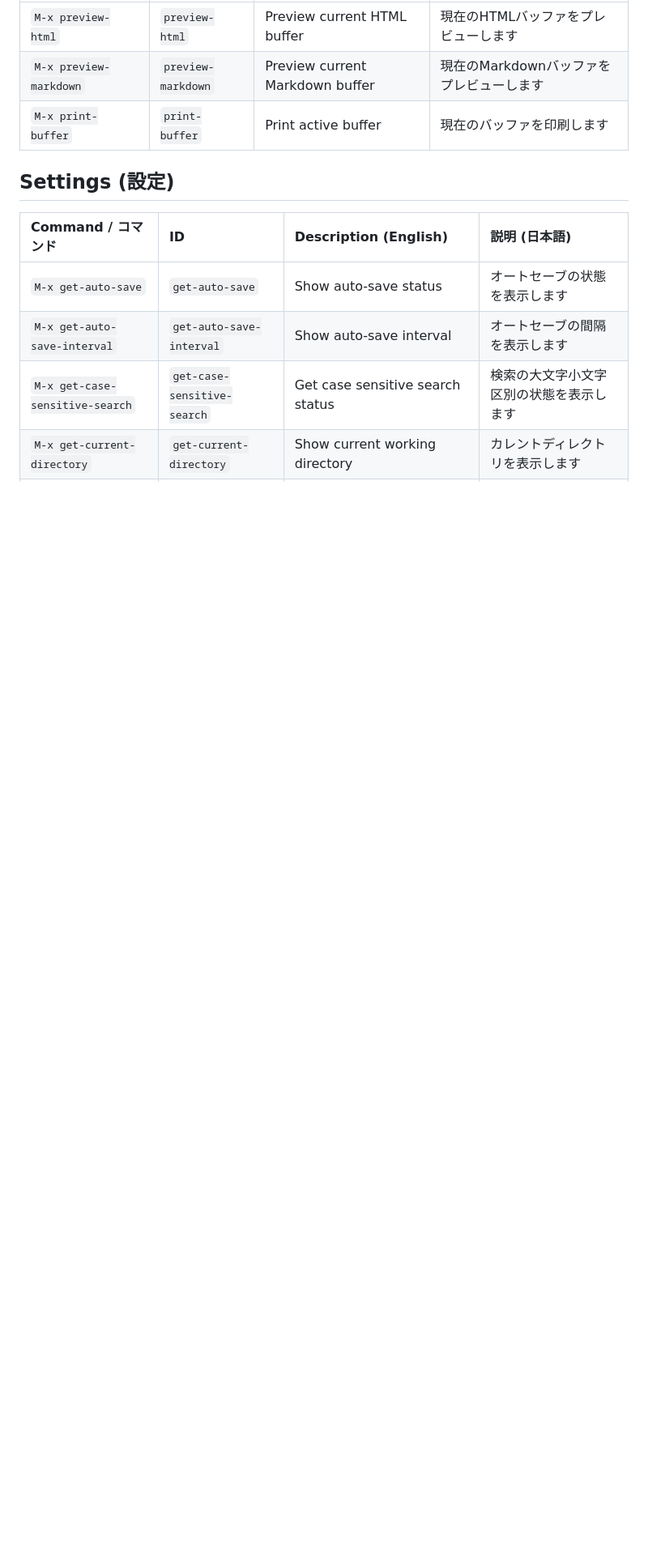
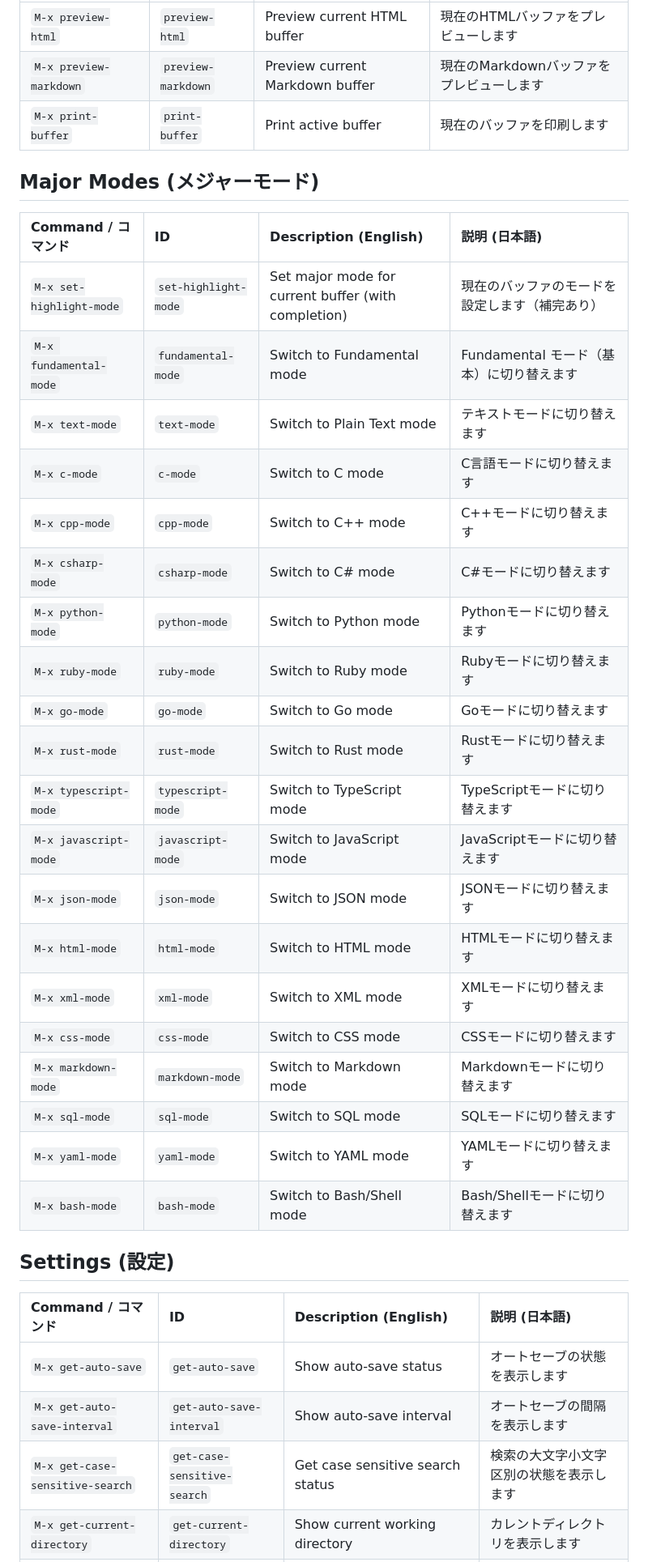
Before and after one commit to kurouna/elecxzy, a Markdown page: COMMANDLIST.md, the part around one of its changes. Shown at 81% size. GitHub-like rendering; blank space fills up the shorter version.

Commit message:
feat: implement major mode commands and auto-mode switching on Save As - Add dedicated mode commands like `text-mode`, `python-mode`, `typescript-mode`, etc.
feat: メジャーモード切り替えコマンドの実装と「名前を付けて保存」時の自動モード変更
- `text-mode`, `python-mode`, `typescript-mode` 等の専用モード切り替えコマンドを追加

```diff
--- a/COMMANDLIST.md
+++ b/COMMANDLIST.md
@@ -106,6 +106,30 @@ This guide covers the key commands for **elecxzy** by category. To run most of t
 | `M-x preview-markdown` | `preview-markdown` | Preview current Markdown buffer | 現在のMarkdownバッファをプレビューします |
 | `M-x print-buffer` | `print-buffer` | Print active buffer | 現在のバッファを印刷します |
 
+## Major Modes (メジャーモード)
+| Command / コマンド | ID | Description (English) | 説明 (日本語) |
+|:---|:---|:---|:---|
+| `M-x set-highlight-mode` | `set-highlight-mode` | Set major mode for current buffer (with completion) | 現在のバッファのモードを設定します（補完あり） |
+| `M-x fundamental-mode` | `fundamental-mode` | Switch to Fundamental mode | Fundamental モード（基本）に切り替えます |
+| `M-x text-mode` | `text-mode` | Switch to Plain Text mode | テキストモードに切り替えます |
+| `M-x c-mode` | `c-mode` | Switch to C mode | C言語モードに切り替えます |
+| `M-x cpp-mode` | `cpp-mode` | Switch to C++ mode | C++モードに切り替えます |
+| `M-x csharp-mode` | `csharp-mode` | Switch to C# mode | C#モードに切り替えます |
+| `M-x python-mode` | `python-mode` | Switch to Python mode | Pythonモードに切り替えます |
+| `M-x ruby-mode` | `ruby-mode` | Switch to Ruby mode | Rubyモードに切り替えます |
+| `M-x go-mode` | `go-mode` | Switch to Go mode | Goモードに切り替えます |
+| `M-x rust-mode` | `rust-mode` | Switch to Rust mode | Rustモードに切り替えます |
+| `M-x typescript-mode` | `typescript-mode` | Switch to TypeScript mode | TypeScriptモードに切り替えます |
+| `M-x javascript-mode` | `javascript-mode` | Switch to JavaScript mode | JavaScriptモードに切り替えます |
+| `M-x json-mode` | `json-mode` | Switch to JSON mode | JSONモードに切り替えます |
+| `M-x html-mode` | `html-mode` | Switch to HTML mode | HTMLモードに切り替えます |
+| `M-x xml-mode` | `xml-mode` | Switch to XML mode | XMLモードに切り替えます |
+| `M-x css-mode` | `css-mode` | Switch to CSS mode | CSSモードに切り替えます |
+| `M-x markdown-mode` | `markdown-mode` | Switch to Markdown mode | Markdownモードに切り替えます |
+| `M-x sql-mode` | `sql-mode` | Switch to SQL mode | SQLモードに切り替えます |
+| `M-x yaml-mode` | `yaml-mode` | Switch to YAML mode | YAMLモードに切り替えます |
+| `M-x bash-mode` | `bash-mode` | Switch to Bash/Shell mode | Bash/Shellモードに切り替えます |
+
 ## Settings (設定)
 | Command / コマンド | ID | Description (English) | 説明 (日本語) |
 |:---|:---|:---|:---|
```
Also changed, not shown: other parts of COMMANDLIST.md (+0 -1 lines).
